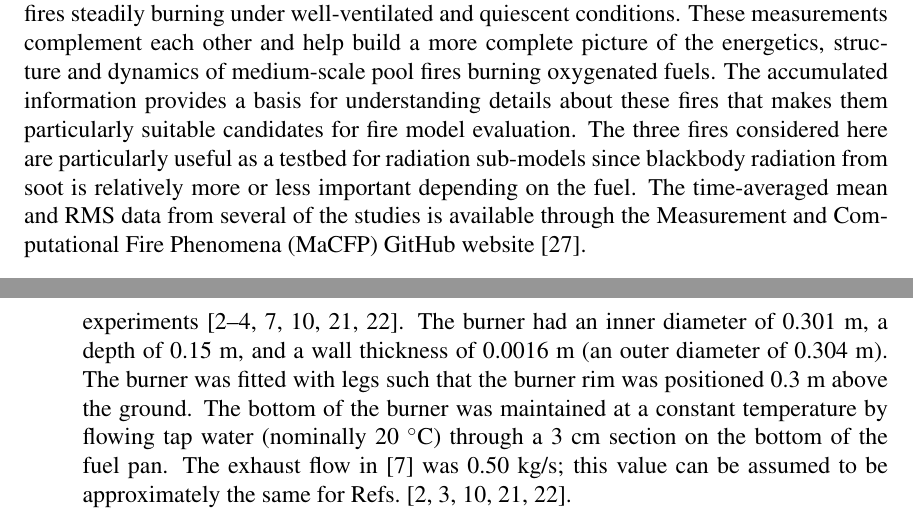
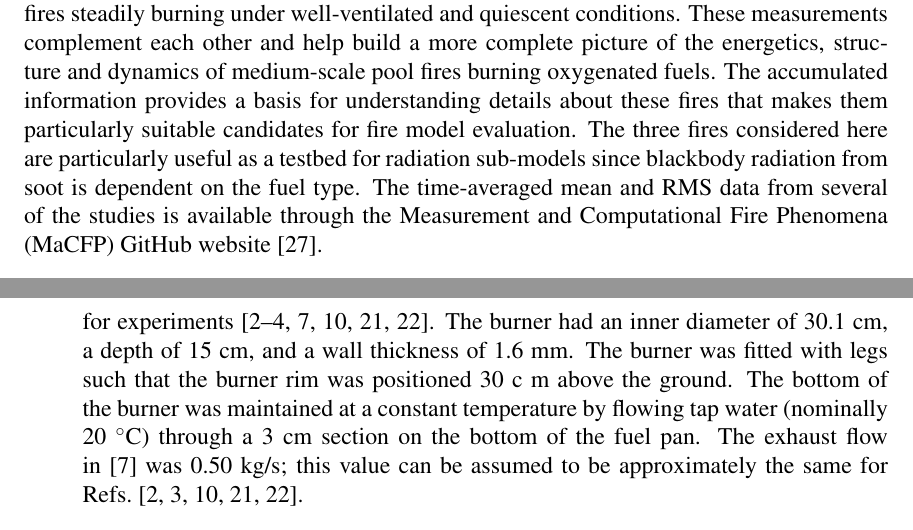
Before and after one commit to rlfalken/Pool_Fires, a LaTeX document (Tech_Note/main.tex): two parts of pages 54 and 55 of 56, joined at a grey line, cut so that both start at the same text. Compiled offline with pdfLaTeX.

Commit message:
Edit appendix

```diff
--- a/Tech_Note/main.tex
+++ b/Tech_Note/main.tex
@@ -1085,7 +1085,7 @@ The uncertainty of the mass fractions of carbon containing species is discussed
 \pagebreak
 
 \section{Previous Measurements in 30~cm Pool Fires}
-Many experiments have been conducted on pool fires such as those considered in this report~\cite{Weckman1996,Kim2019,Hamins1994, Klassen1994,Hamins1991,Hamins2016,Wang2019,Buch1997,Hogben1998,Weckman1989,Corlett1966,Sung2019}.  Table~\ref{tab:pool_fire_prev_measurements} lists previously reported local and global measurements characterizing the structure of 30~cm diameter methanol, ethanol and acetone pool fires steadily burning under well-ventilated and quiescent conditions. These measurements complement each other and help build a more complete picture of the energetics, structure and dynamics of medium-scale pool fires burning oxygenated fuels. The accumulated information provides a basis for understanding details about these fires that makes them particularly suitable candidates for fire model evaluation. The three fires considered here are particularly useful as a testbed for radiation sub-models since blackbody radiation from soot is relatively more or less important depending on the fuel. The time-averaged mean and RMS data from several of the studies is available through the Measurement and Computational Fire Phenomena (MaCFP) GitHub website~\cite{MaCFp}.
+Many experiments have been conducted on pool fires such as those considered in this report~\cite{Weckman1996,Kim2019,Hamins1994, Klassen1994,Hamins1991,Hamins2016,Wang2019,Buch1997,Hogben1998,Weckman1989,Corlett1966,Sung2019}.  Table~\ref{tab:pool_fire_prev_measurements} lists previously reported local and global measurements characterizing the structure of 30~cm diameter methanol, ethanol and acetone pool fires steadily burning under well-ventilated and quiescent conditions. These measurements complement each other and help build a more complete picture of the energetics, structure and dynamics of medium-scale pool fires burning oxygenated fuels. The accumulated information provides a basis for understanding details about these fires that makes them particularly suitable candidates for fire model evaluation. The three fires considered here are particularly useful as a testbed for radiation sub-models since blackbody radiation from soot is dependent on the fuel type. The time-averaged mean and RMS data from several of the studies is available through the Measurement and Computational Fire Phenomena (MaCFP) GitHub website~\cite{MaCFp}.
 
 \begin{table}[!h]
     \centering
@@ -1115,7 +1115,7 @@ There are subtle differences in the experimental conditions as well as reporting
 
 There are several general considerations regarding the previous work:
 \begin{itemize}
-\item Ref.~\cite{Weckman1996} reports using a round, stainless-steel, 30.5~cm diameter burner, which differs from the 0.301 (inner) diameter burner used in Refs.~\cite{Kim2019,Hamins1994,Klassen1994,Hamins1991,Hamins2016,Wang2019,Buch1997}. Due to this disparity (3 \% in area), Table~\ref{tab:pool_fire_prev_measurements} refers to the mass burning flux (rather than the mass burning rate). The same circular, water-cooled, stainless-steel pan was used for experiments~\cite{Kim2019,Hamins1994,Klassen1994,Hamins1991,Hamins2016,Wang2019,Buch1997}. The burner had an inner diameter of 0.301 m, a depth of 0.15~m, and a wall thickness of 0.0016~m (an outer diameter of 0.304~m). The burner was fitted with legs such that the burner rim was positioned 0.3~m above the ground. The bottom of the burner was maintained at a constant temperature by flowing tap water (nominally 20~\si{\degree C}) through a 3 cm section on the bottom of the fuel pan. The exhaust flow in \cite{Kim2019} was 0.50~kg/s; this value can be assumed to be approximately the same for Refs.~\cite{Hamins1994,Klassen1994,Hamins2016,Wang2019,Buch1997}.
+\item Ref.~\cite{Weckman1996} reports using a round, stainless-steel, 30.5~cm diameter burner, which differs from the 30.1~cm (inner) diameter burner used in Refs.~\cite{Kim2019,Hamins1994,Klassen1994,Hamins1991,Hamins2016,Wang2019,Buch1997}. Due to this disparity (3~\% in area), Table~\ref{tab:pool_fire_prev_measurements} refers to the mass burning flux (rather than the mass burning rate). The same circular, water-cooled, stainless-steel pan was used for experiments~\cite{Kim2019,Hamins1994,Klassen1994,Hamins1991,Hamins2016,Wang2019,Buch1997}. The burner had an inner diameter of 30.1~cm, a depth of 15~cm, and a wall thickness of 1.6~mm. The burner was fitted with legs such that the burner rim was positioned 30~c~m above the ground. The bottom of the burner was maintained at a constant temperature by flowing tap water (nominally 20~\si{\degree C}) through a 3~cm section on the bottom of the fuel pan. The exhaust flow in \cite{Kim2019} was 0.50~kg/s; this value can be assumed to be approximately the same for Refs.~\cite{Hamins1994,Klassen1994,Hamins2016,Wang2019,Buch1997}.
 \item The lip height reported in Ref.~\cite{Weckman1996} and several of the other studies was 10~mm \cite{Hamins2016,Wang2019}, except Refs.~\cite{Hamins1994,Klassen1994,Hamins1991,Hamins2016,Buch1997} where it was reported as 4~mm or 5~mm (see Table~\ref{tab:pool_fire_prev_measurements}).
 \item Weckman and Strong’s results \cite{Weckman1996} and Ref.~\cite{Hamins2016} are presented as a function of distance from the fuel surface, whereas all the other studies use the top of the burner rim as the point of reference.
 \item A water-cooling section was not reported on the bottom of the burner used in Ref.~\cite{Weckman1996}; the burner in Refs.~\cite{Kim2019,Klassen1994,Hamins1991,Hamins1994,Hamins2016,Wang2019,Buch1997} had a water-cooling section on the bottom of the burner.
```
Also changed, not shown: Tech_Note/main.tex (8 more changed lines).
